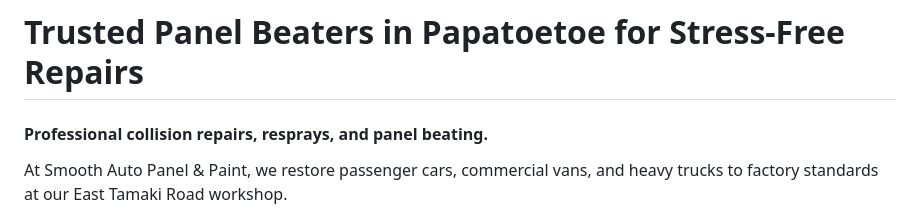
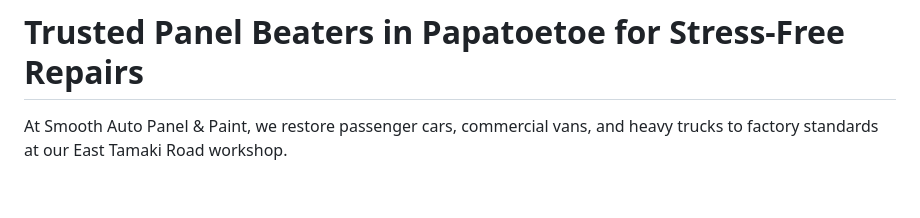
Before and after one commit to seodn/webcontent, a Markdown page: smooth-auto-panel-paint/homepage.md, the part around the change. Drawn GitHub-style; blank space fills up the shorter version.

```diff
--- a/smooth-auto-panel-paint/homepage.md
+++ b/smooth-auto-panel-paint/homepage.md
@@ -13,7 +13,6 @@
 ### Hero Section
 # Trusted Panel Beaters in Papatoetoe for Stress-Free Repairs
 
-#### Professional collision repairs, resprays, and panel beating.
 At Smooth Auto Panel & Paint, we restore passenger cars, commercial vans, and heavy trucks to factory standards at our East Tamaki Road workshop.
 *   **Free Courtesy Cars**
 *   **Direct Claims Handling**
```
